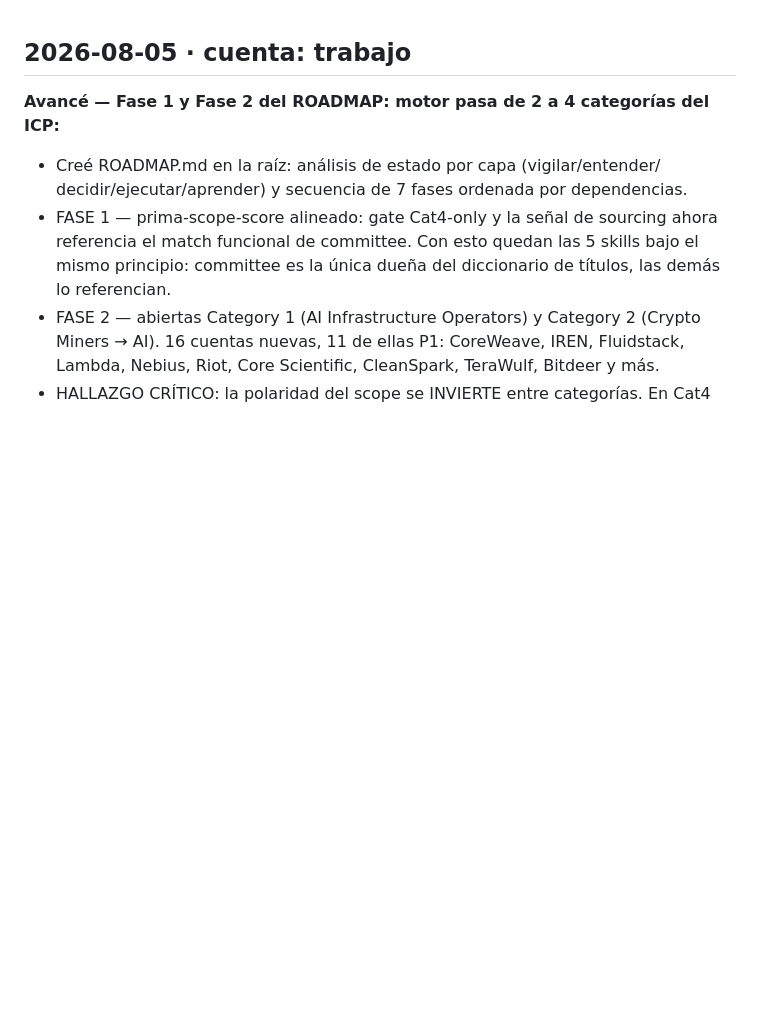
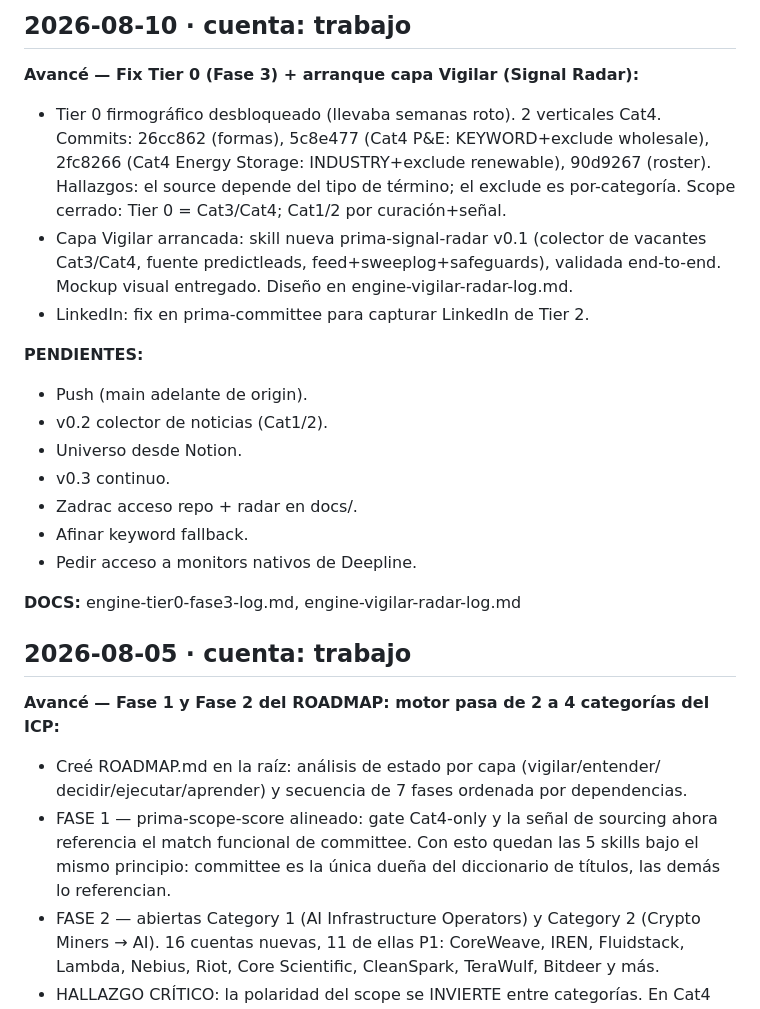
Before and after one commit to Aldchiw/prima-gtm-skills, a Markdown page: SESION_LOG.md, the part around the change. Drawn GitHub-style; blank space fills up the shorter version.

Commit message:
session log 2026-08-10

```diff
--- a/SESION_LOG.md
+++ b/SESION_LOG.md
@@ -1,3 +1,26 @@
+## 2026-08-10 · cuenta: trabajo
+**Avancé — Fix Tier 0 (Fase 3) + arranque capa Vigilar (Signal Radar):**
+- Tier 0 firmográfico desbloqueado (llevaba semanas roto). 2 verticales Cat4.
+  Commits: 26cc862 (formas), 5c8e477 (Cat4 P&E: KEYWORD+exclude wholesale),
+  2fc8266 (Cat4 Energy Storage: INDUSTRY+exclude renewable), 90d9267 (roster).
+  Hallazgos: el source depende del tipo de término; el exclude es por-categoría.
+  Scope cerrado: Tier 0 = Cat3/Cat4; Cat1/2 por curación+señal.
+- Capa Vigilar arrancada: skill nueva prima-signal-radar v0.1 (colector de
+  vacantes Cat3/Cat4, fuente predictleads, feed+sweeplog+safeguards), validada
+  end-to-end. Mockup visual entregado. Diseño en engine-vigilar-radar-log.md.
+- LinkedIn: fix en prima-committee para capturar LinkedIn de Tier 2.
+
+**PENDIENTES:**
+- Push (main adelante de origin).
+- v0.2 colector de noticias (Cat1/2).
+- Universo desde Notion.
+- v0.3 continuo.
+- Zadrac acceso repo + radar en docs/.
+- Afinar keyword fallback.
+- Pedir acceso a monitors nativos de Deepline.
+
+**DOCS:** engine-tier0-fase3-log.md, engine-vigilar-radar-log.md
+
 ## 2026-08-05 · cuenta: trabajo
 **Avancé — Fase 1 y Fase 2 del ROADMAP: motor pasa de 2 a 4 categorías del ICP:**
 - Creé ROADMAP.md en la raíz: análisis de estado por capa (vigilar/entender/
```
